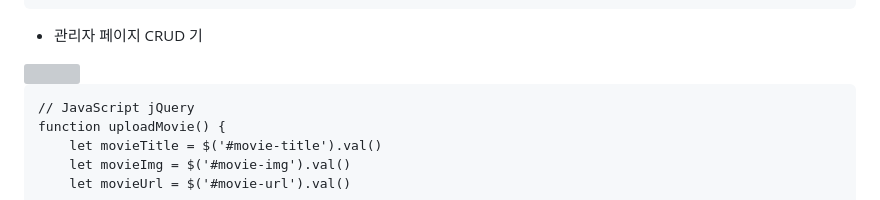
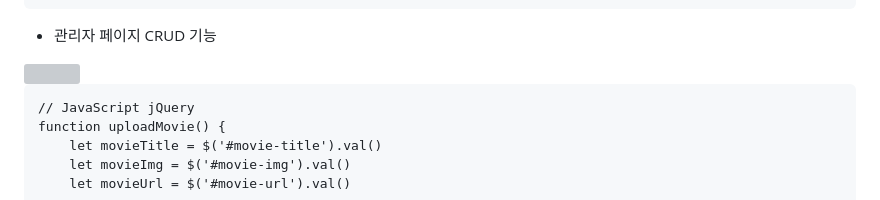
Before and after one commit to hyoungbinoh/studiosonagi, a Markdown page: README.md, the part around the change. Rendered like a GitHub page; grey boxes are pictures that could not be loaded.

````diff
--- a/README.md
+++ b/README.md
@@ -70,7 +70,7 @@ function showMessage() {
 }
 ```
 
-* 관리자 페이지 CRUD 기
+* 관리자 페이지 CRUD 기능
 <img src="https://user-images.githubusercontent.com/108599126/221138781-5d6c6571-7f71-4418-a629-077c27b76955.PNG" width="630" height="340">
 
 ```
````
